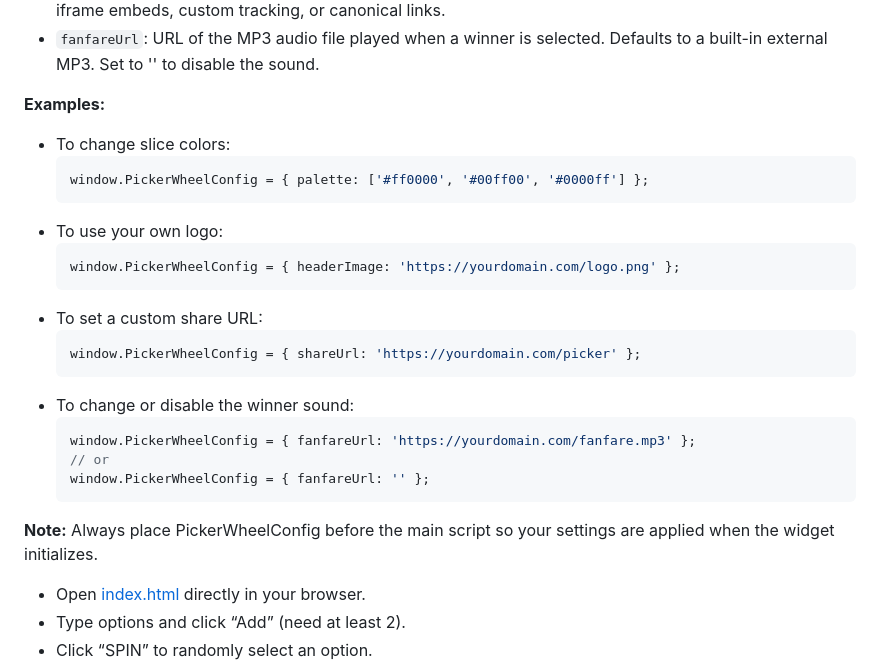
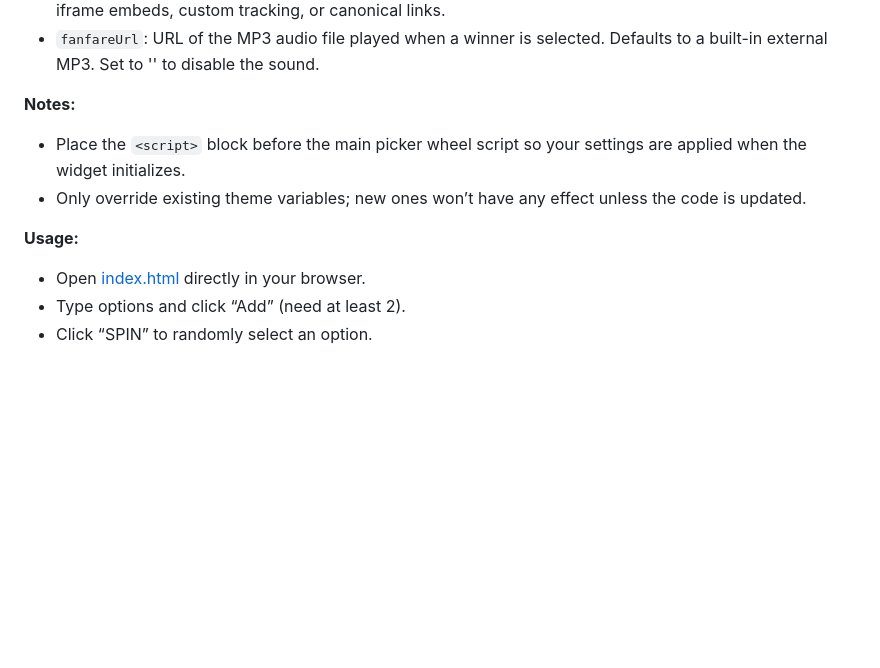
Before and after one commit to seemo66/picker-wheel, a Markdown page: README.md, the part around one of its changes. GitHub-like rendering; blank space fills up the shorter version.

````diff
--- a/README.md
+++ b/README.md
@@ -108,29 +92,11 @@ Insert a `<script>` block above the main picker wheel script in index.html:
 - `shareUrl`: The URL included in social share messages. Defaults to the current page URL. Override for iframe embeds, custom tracking, or canonical links.
 - `fanfareUrl`: URL of the MP3 audio file played when a winner is selected. Defaults to a built-in external MP3. Set to '' to disable the sound.
 
-**Examples:**
-- To change slice colors:
-  ```javascript
-  window.PickerWheelConfig = { palette: ['#ff0000', '#00ff00', '#0000ff'] };
-  ```
-- To use your own logo:
-  ```javascript
-  window.PickerWheelConfig = { headerImage: 'https://yourdomain.com/logo.png' };
-  ```
-- To set a custom share URL:
-  ```javascript
-  window.PickerWheelConfig = { shareUrl: 'https://yourdomain.com/picker' };
-  ```
-- To change or disable the winner sound:
-  ```javascript
-  window.PickerWheelConfig = { fanfareUrl: 'https://yourdomain.com/fanfare.mp3' };
-  // or
-  window.PickerWheelConfig = { fanfareUrl: '' };
-  ```
+**Notes:**
+- Place the `<script>` block before the main picker wheel script so your settings are applied when the widget initializes.
+- Only override existing theme variables; new ones won’t have any effect unless the code is updated.
 
-**Note:**
-Always place PickerWheelConfig before the main script so your settings are applied when the widget initializes.
-
+**Usage:**
 - Open [index.html](index.html) directly in your browser.
 - Type options and click “Add” (need at least 2).
 - Click “SPIN” to randomly select an option.
````
Also changed, not shown: other parts of README.md (+13 -29 lines).
